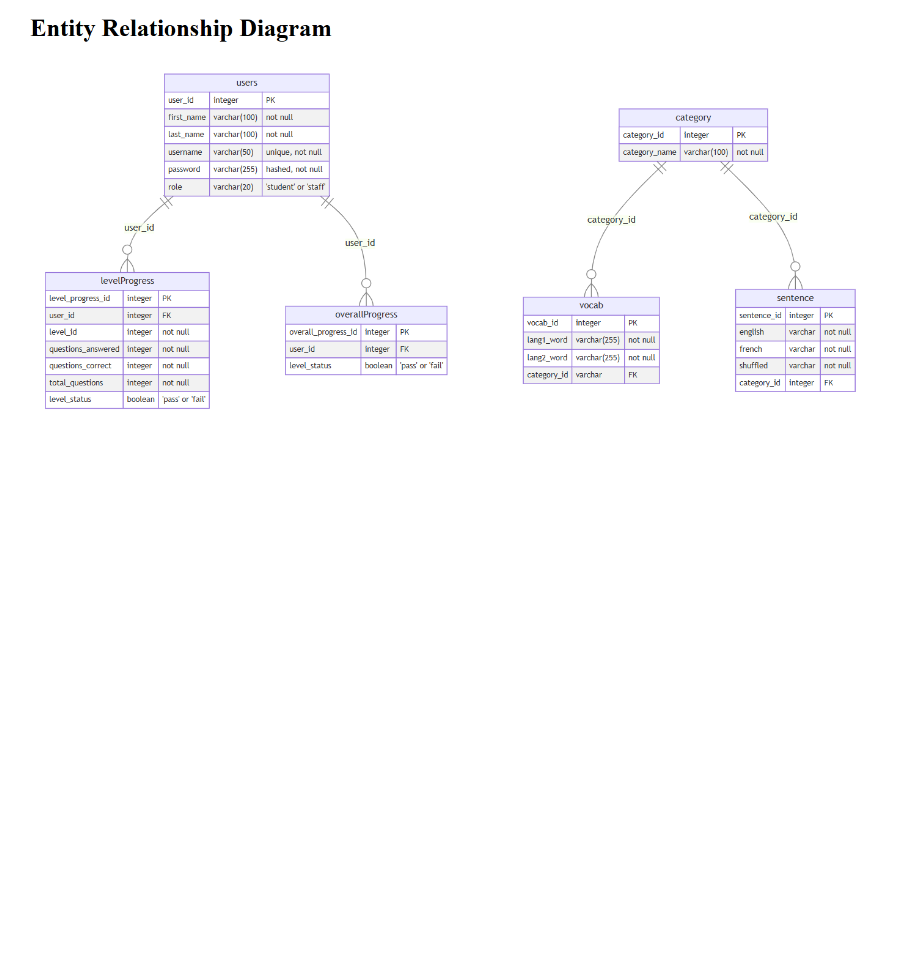
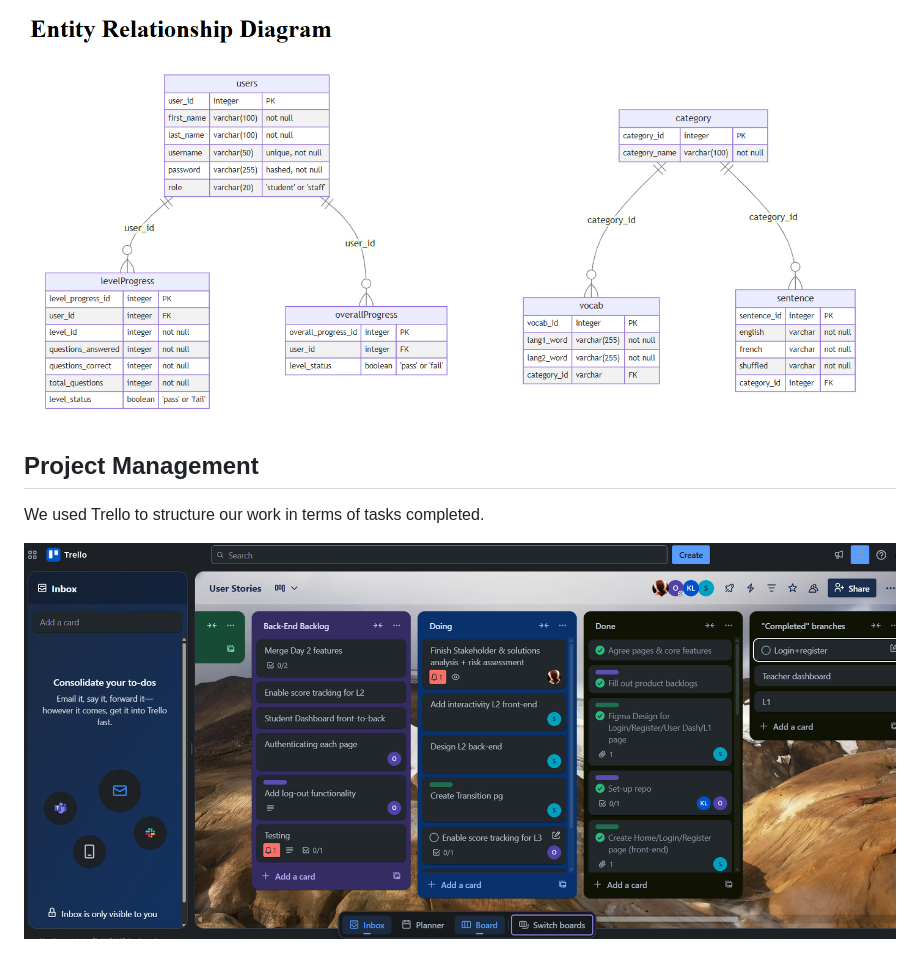
Before and after one commit to katelynlai/SyntaxSchoolers, a Markdown page: README.md, the part around the change. Drawn GitHub-style; pictures changed too: frontend/assets/VivaLingo_Trello_screenshot.png (added); blank space fills up the shorter version.

```diff
--- a/README.md
+++ b/README.md
@@ -34,3 +34,9 @@ Here are some examples of risks to the project.
 The database structure for this app can be visualised as follows. This ERD was created with Mermaid.js.
 
 <img src="frontend/assets/VivaLingo_ERD_screenshot.png">
+
+## Project Management
+
+We used Trello to structure our work in terms of tasks completed.
+
+<img src="frontend/assets/VivaLingo_Trello_screenshot.png">
```
